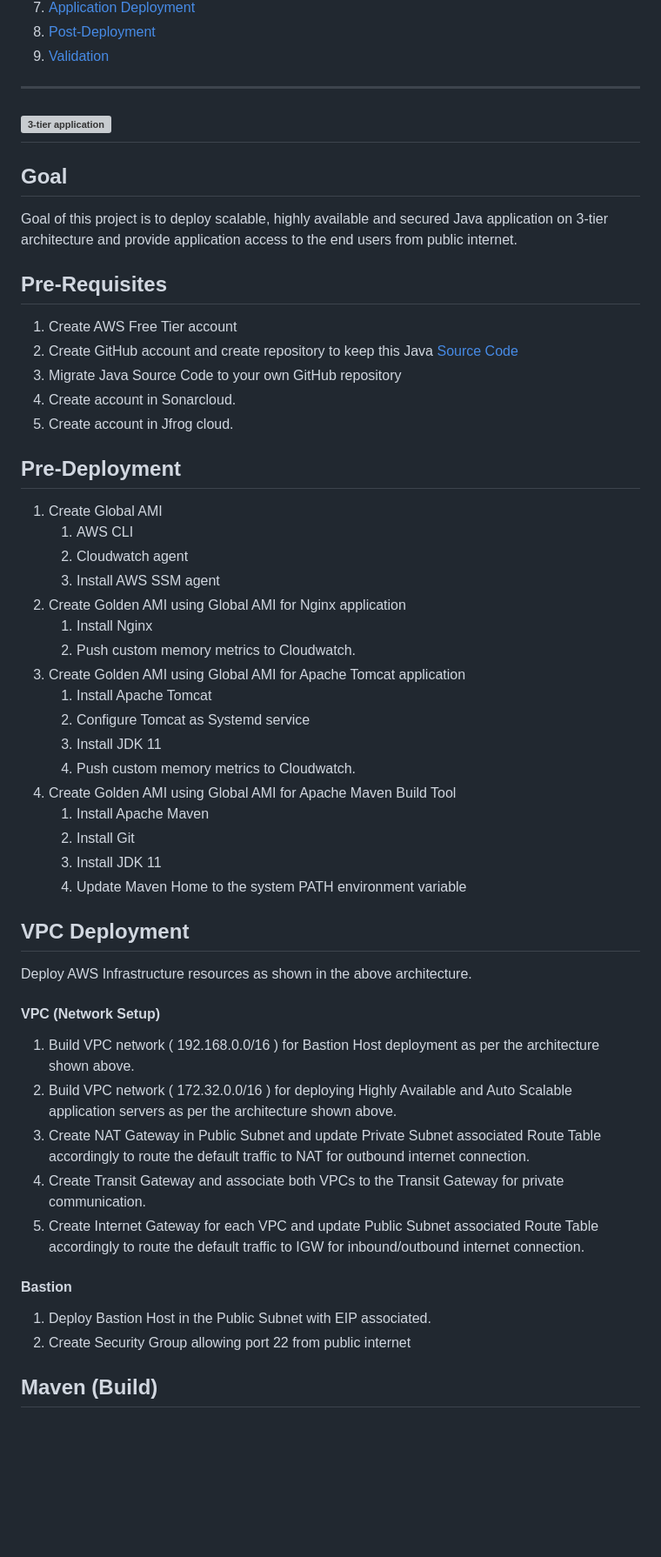
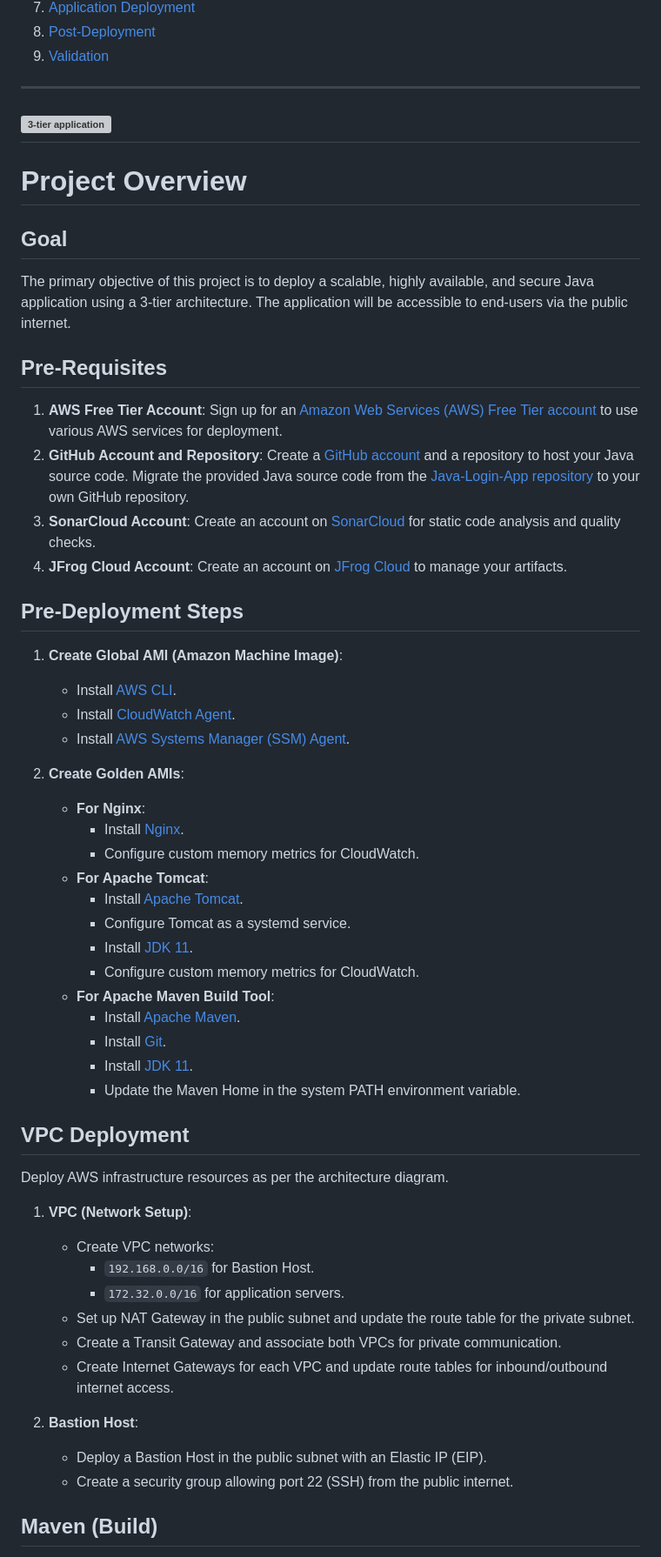
Before and after one commit to kirancgwd/DevopsProjects, a Markdown page: DevOps-Project-01/README.md, the part around one of its changes. Shown at 87% size. Drawn GitHub-style; blank space fills up the shorter version; grey boxes are pictures that could not be loaded.

Commit message:
DevOps: DevOps-Project-01 to Latest Changes
Signed-off-by: NotHarshhaa <reddyharshhaa12@gmail.com>

```diff
--- a/DevOps-Project-01/README.md
+++ b/DevOps-Project-01/README.md
@@ -19,54 +19,56 @@
 ![3-tier application](https://imgur.com/3XF0tlJ.png)
 ---
 
+# Project Overview
+
 ## Goal
 
-Goal of this project is to deploy scalable, highly available and secured Java application on 3-tier architecture and provide application access to the end users from public internet.
+The primary objective of this project is to deploy a scalable, highly available, and secure Java application using a 3-tier architecture. The application will be accessible to end-users via the public internet.
 
 ## Pre-Requisites
 
-1. Create AWS Free Tier account
-2. Create GitHub account and create repository to keep this Java [Source Code](https://github.com/NotHarshhaa/DevOps-Projects/blob/master/DevOps-Project-01/Java-Login-App)
-3. Migrate Java Source Code to your own GitHub repository
-4. Create account in Sonarcloud.
-5. Create account in Jfrog cloud.
+1. **AWS Free Tier Account**: Sign up for an [Amazon Web Services (AWS) Free Tier account](https://aws.amazon.com/free/) to use various AWS services for deployment.
+2. **GitHub Account and Repository**: Create a [GitHub account](https://github.com/join) and a repository to host your Java source code. Migrate the provided Java source code from the [Java-Login-App repository](https://github.com/NotHarshhaa/DevOps-Projects/blob/master/DevOps-Project-01/Java-Login-App) to your own GitHub repository.
+3. **SonarCloud Account**: Create an account on [SonarCloud](https://sonarcloud.io/) for static code analysis and quality checks.
+4. **JFrog Cloud Account**: Create an account on [JFrog Cloud](https://jfrog.com/start-free/) to manage your artifacts.
 
-## Pre-Deployment
+## Pre-Deployment Steps
 
-1. Create Global AMI
-    1. AWS CLI
-    2. Cloudwatch agent
-    3. Install AWS SSM agent
-2. Create Golden AMI using Global AMI for Nginx application
-    1. Install Nginx
-    2. Push custom memory metrics to Cloudwatch.
-3. Create Golden AMI using Global AMI for Apache Tomcat application
-    1. Install Apache Tomcat
-    2. Configure Tomcat as Systemd service
-    3. Install JDK 11
-    4. Push custom memory metrics to Cloudwatch.
-4. Create Golden AMI using Global AMI for Apache Maven Build Tool
-    1. Install Apache Maven
-    2. Install Git
-    3. Install JDK 11
-    4. Update Maven Home to the system PATH environment variable
+1. **Create Global AMI (Amazon Machine Image)**:
+   - Install [AWS CLI](https://aws.amazon.com/cli/).
+   - Install [CloudWatch Agent](https://docs.aws.amazon.com/AmazonCloudWatch/latest/monitoring/Install-CloudWatch-Agent.html).
+   - Install [AWS Systems Manager (SSM) Agent](https://docs.aws.amazon.com/systems-manager/latest/userguide/ssm-agent.html).
+
+2. **Create Golden AMIs**:
+   - **For Nginx**:
+     - Install [Nginx](https://www.nginx.com/).
+     - Configure custom memory metrics for CloudWatch.
+   - **For Apache Tomcat**:
+     - Install [Apache Tomcat](http://tomcat.apache.org/).
+     - Configure Tomcat as a systemd service.
+     - Install [JDK 11](https://www.oracle.com/java/technologies/javase-jdk11-downloads.html).
+     - Configure custom memory metrics for CloudWatch.
+   - **For Apache Maven Build Tool**:
+     - Install [Apache Maven](https://maven.apache.org/).
+     - Install [Git](https://git-scm.com/).
+     - Install [JDK 11](https://www.oracle.com/java/technologies/javase-jdk11-downloads.html).
+     - Update the Maven Home in the system PATH environment variable.
 
 ## VPC Deployment
 
-Deploy AWS Infrastructure resources as shown in the above architecture.
+Deploy AWS infrastructure resources as per the architecture diagram.
 
-#### VPC (Network Setup)
+1. **VPC (Network Setup)**:
+   - Create VPC networks:
+     - `192.168.0.0/16` for Bastion Host.
+     - `172.32.0.0/16` for application servers.
+   - Set up NAT Gateway in the public subnet and update the route table for the private subnet.
+   - Create a Transit Gateway and associate both VPCs for private communication.
+   - Create Internet Gateways for each VPC and update route tables for inbound/outbound internet access.
 
-1. Build VPC network ( 192.168.0.0/16 ) for Bastion Host deployment as per the architecture shown above.
-2. Build VPC network ( 172.32.0.0/16 ) for deploying Highly Available and Auto Scalable application servers as per the architecture shown above.
-3. Create NAT Gateway in Public Subnet and update Private Subnet associated Route Table accordingly to route the default traffic to NAT for outbound internet connection.
-4. Create Transit Gateway and associate both VPCs to the Transit Gateway  for private communication.
-5. Create Internet Gateway for each VPC and update Public Subnet associated Route Table accordingly to route the default traffic to IGW for inbound/outbound internet connection.
-
-#### Bastion
-
-1. Deploy Bastion Host in the Public Subnet with EIP associated.
-2. Create Security Group allowing port 22 from public internet
+2. **Bastion Host**:
+   - Deploy a Bastion Host in the public subnet with an Elastic IP (EIP).
+   - Create a security group allowing port 22 (SSH) from the public internet.
 
 ## Maven (Build)
 
```
Also changed, not shown: other parts of DevOps-Project-01/README.md (+32 -38 lines).
